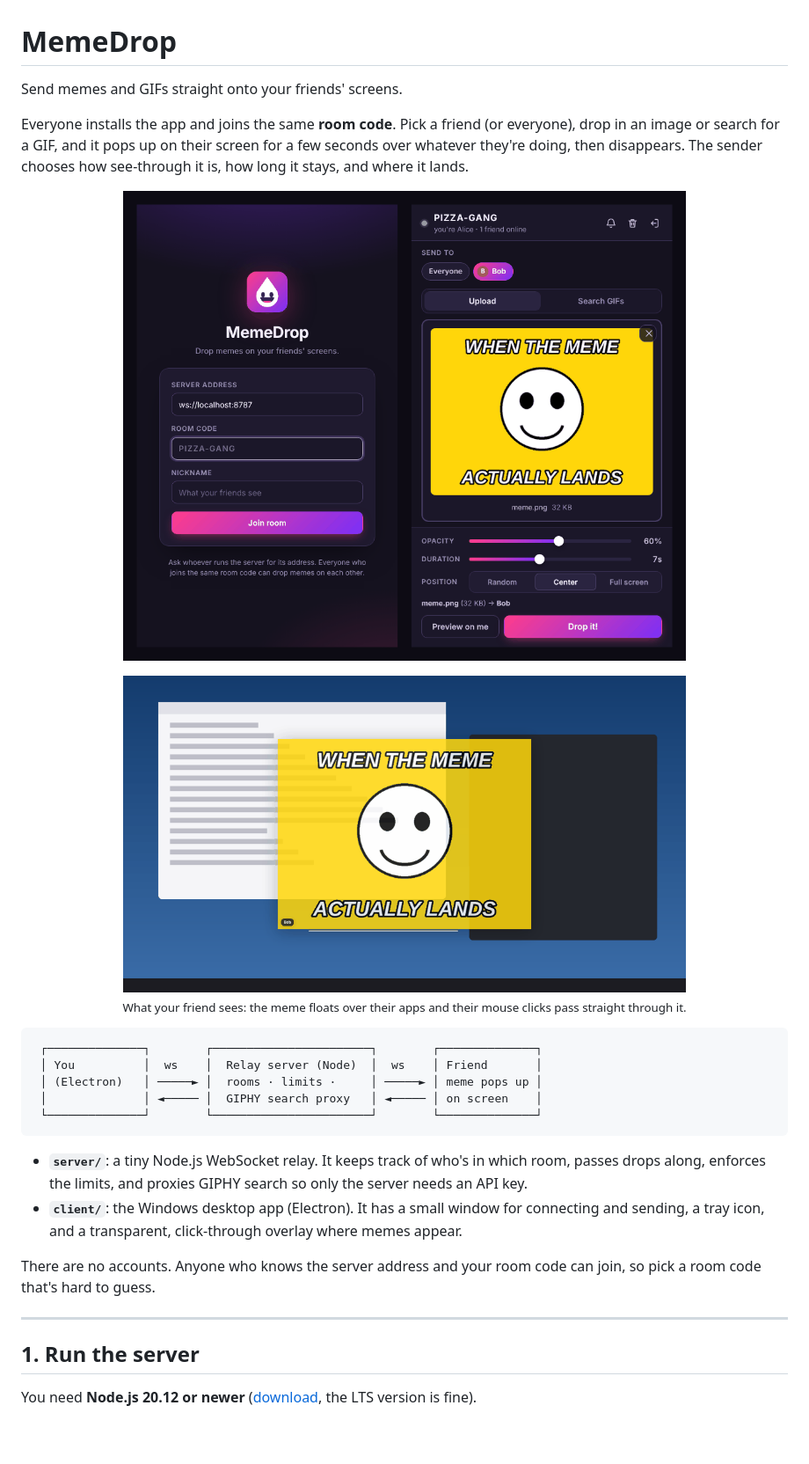
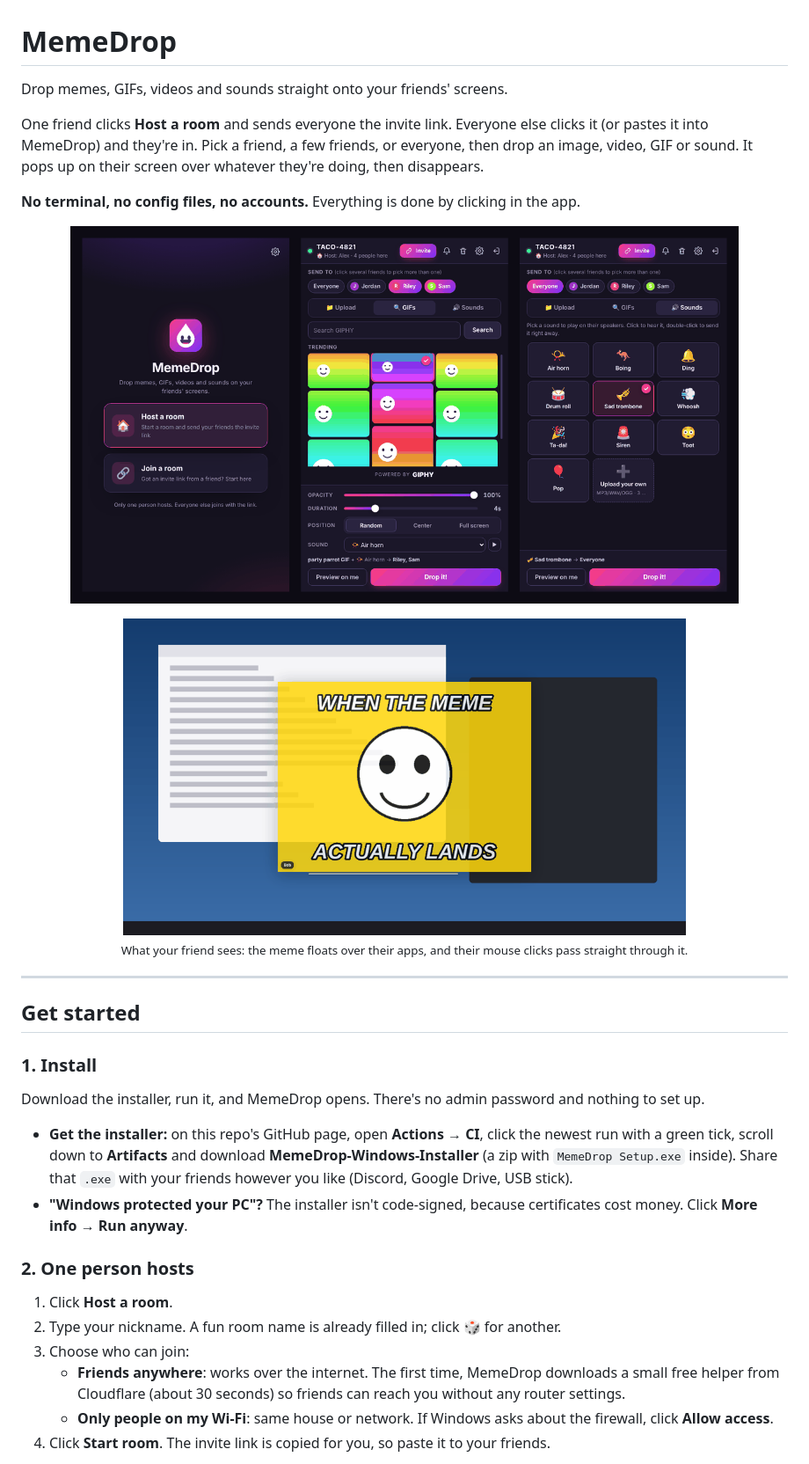
Before and after one commit to Bttzren/Memescreen, a Markdown page: README.md, the part around one of its changes. Shown at 88% size. Drawn GitHub-style; pictures changed too: docs/app.png; blank space fills up the shorter version.

````diff
--- a/README.md
+++ b/README.md
@@ -1,32 +1,36 @@
 # MemeDrop
 
-Send memes and GIFs straight onto your friends' screens.
+Drop memes, GIFs, videos and sounds straight onto your friends' screens.
 
-Everyone installs the app and joins the same **room code**. Pick a friend (or everyone), drop in an image or search for a GIF, and it pops up on their screen for a few seconds over whatever they're doing, then disappears. The sender chooses how see-through it is, how long it stays, and where it lands.
+One friend clicks **Host a room** and sends everyone the invite link. Everyone else clicks it (or pastes it into MemeDrop) and they're in. Pick a friend, a few friends, or everyone, then drop an image, video, GIF or sound. It pops up on their screen over whatever they're doing, then disappears.
+
+**No terminal, no config files, no accounts.** Everything is done by clicking in the app.
 
 <p align="center">
-  <img src="docs/app.png" alt="The MemeDrop window: join screen and the send screen with an image ready to drop" width="640">
+  <img src="docs/app.png" alt="MemeDrop: the welcome screen, sending a GIF with a sound to two friends, and the soundboard" width="760">
 </p>
 <p align="center">
-  <img src="docs/overlay.png" alt="A meme dropped on someone's screen at 85% opacity, with the sender's name in the corner" width="640">
-  <br><sub>What your friend sees: the meme floats over their apps and their mouse clicks pass straight through it.</sub>
+  <img src="docs/overlay.png" alt="A meme dropped on someone's screen, floating over their apps with the sender's name in the corner" width="640">
+  <br><sub>What your friend sees: the meme floats over their apps, and their mouse clicks pass straight through it.</sub>
 </p>
-
-```
- ┌──────────────┐        ┌───────────────────────┐        ┌──────────────┐
- │ You          │  ws    │  Relay server (Node)  │  ws    │ Friend       │
- │ (Electron)   │ ─────► │  rooms · limits ·     │ ─────► │ meme pops up │
- │              │ ◄───── │  GIPHY search proxy   │ ◄───── │ on screen    │
- └──────────────┘        └───────────────────────┘        └──────────────┘
-```
-
-- **`server/`**: a tiny Node.js WebSocket relay. It keeps track of who's in which room, passes drops along, enforces the limits, and proxies GIPHY search so only the server needs an API key.
-- **`client/`**: the Windows desktop app (Electron). It has a small window for connecting and sending, a tray icon, and a transparent, click-through overlay where memes appear.
-
-There are no accounts. Anyone who knows the server address and your room code can join, so pick a room code that's hard to guess.
 
 ---
 
-## 1. Run the server
+## Get started
 
-You need **Node.js 20.12 or newer** ([download](https://nodejs.org/), the LTS version is fine).
+### 1. Install
+
+Download the installer, run it, and MemeDrop opens. There's no admin password and nothing to set up.
+
+- **Get the installer:** on this repo's GitHub page, open **Actions → CI**, click the newest run with a green tick, scroll down to **Artifacts** and download **MemeDrop-Windows-Installer** (a zip with `MemeDrop Setup.exe` inside). Share that `.exe` with your friends however you like (Discord, Google Drive, USB stick).
+- **"Windows protected your PC"?** The installer isn't code-signed, because certificates cost money. Click **More info → Run anyway**.
+
+### 2. One person hosts
+
+1. Click **Host a room**.
+2. Type your nickname. A fun room name is already filled in; click 🎲 for another.
+3. Choose who can join:
+   - **Friends anywhere**: works over the internet. The first time, MemeDrop downloads a small free helper from Cloudflare (about 30 seconds) so friends can reach you without any router settings.
+   - **Only people on my Wi-Fi**: same house or network. If Windows asks about the firewall, click **Allow access**.
+4. Click **Start room**. The invite link is copied for you, so paste it to your friends.
+
````
Also changed, not shown: other parts of README.md (+109 -174 lines), docs/themes.png (added), 1 other file.
